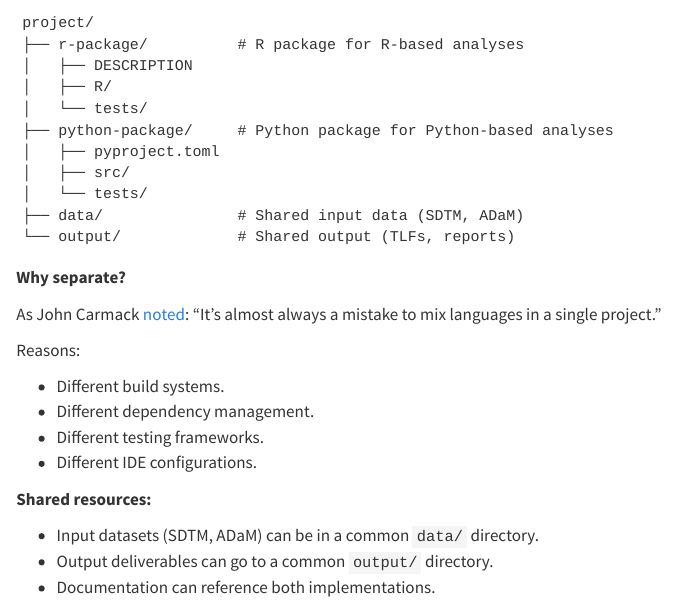
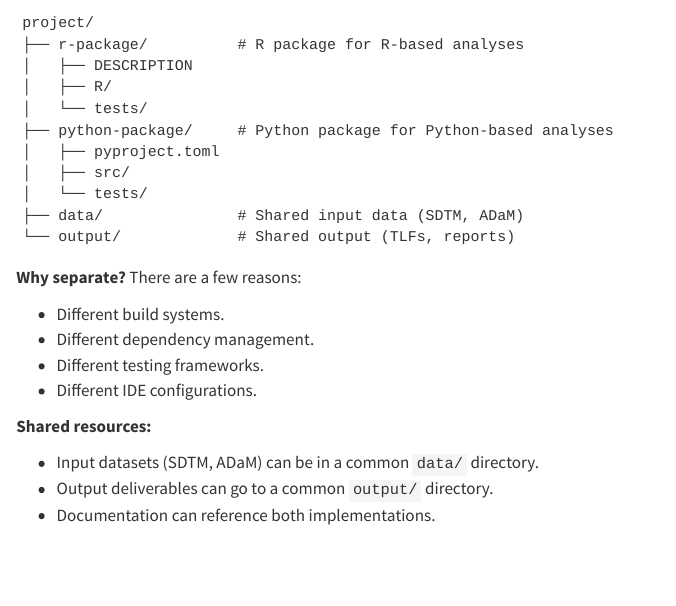
Before and after one commit to nanxstats/pycsr, a Quarto document (env-pkg.qmd): the page in a window 1100 px wide, from 6710 px down. Rendered offline with R 4.5, knitr and Pandoc in place of Quarto, with nearby package versions.

Commit message:
Remove duplicated quote

````diff
--- a/env-pkg.qmd
+++ b/env-pkg.qmd
@@ -379,12 +379,7 @@ project/
 └── output/             # Shared output (TLFs, reports)
 ```
 
-**Why separate?**
-
-As John Carmack [noted](https://www.youtube.com/watch?v=I845O57ZSy4&t=1097s):
-"It's almost always a mistake to mix languages in a single project."
-
-Reasons:
+**Why separate?** There are a few reasons:
 
 - Different build systems.
 - Different dependency management.
````
